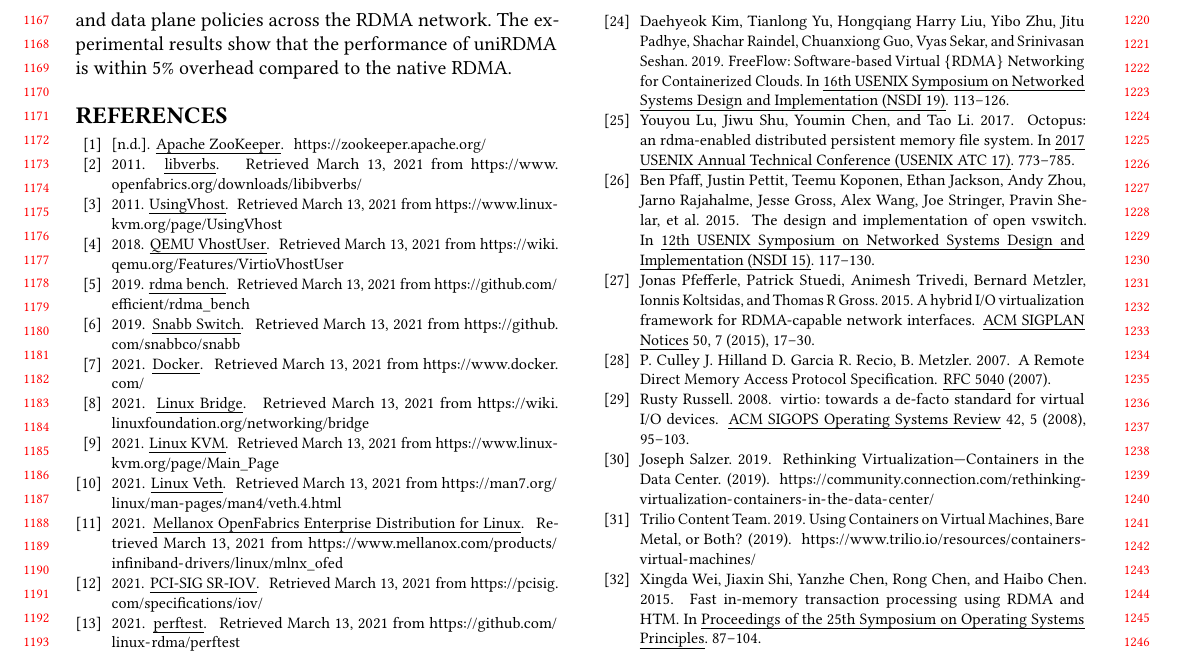
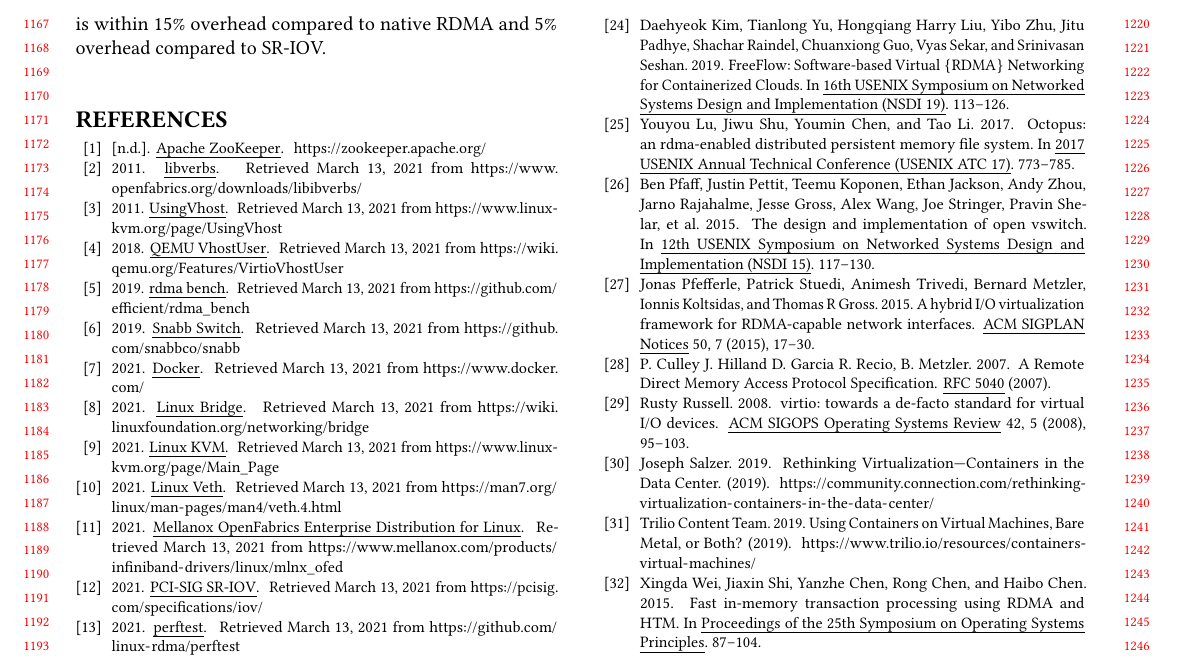
Before and after one commit to FudanPPI/vrdma, a LaTeX paper (URN-paper.tex, which reads Conclusion.tex): part of page 12 of 12, cut so that both start at the same text. Compiled offline with pdfLaTeX.

Commit message:
statistic

```diff
--- a/Conclusion.tex
+++ b/Conclusion.tex
@@ -1,4 +1,4 @@
 \section{Conclusion} \label{conclusion}
 In this paper, we design a unified RDMA virtualization stack, namely \sys, which provides virtualized RDMA network for both VMs and containers on the same machine.
 Through single point of management, RDMA resources could be flexibly allocated to VMs and containers. With the support of \sys, one server machine could choose to host both virtualization form.
-In \sys, the vRNIC device model are implmented to support both VMs and containers. The \sys core manages the vRNIC and physical RDMA resources And the management node manages the control and data plane policies across the RDMA network. The experimental results show that the performance of \sys is within 5\% overhead compared to the native RDMA.
+In \sys, the vRNIC device model are implmented to support both VMs and containers. The \sys core manages the vRNIC and physical RDMA resources And the management node manages the control and data plane policies across the RDMA network. The experimental results show that the performance of \sys is within 15\% overhead compared to native RDMA and 5\% overhead compared to SR-IOV.
```
Also changed, not shown: Introduction.tex (+1 -1 lines).
